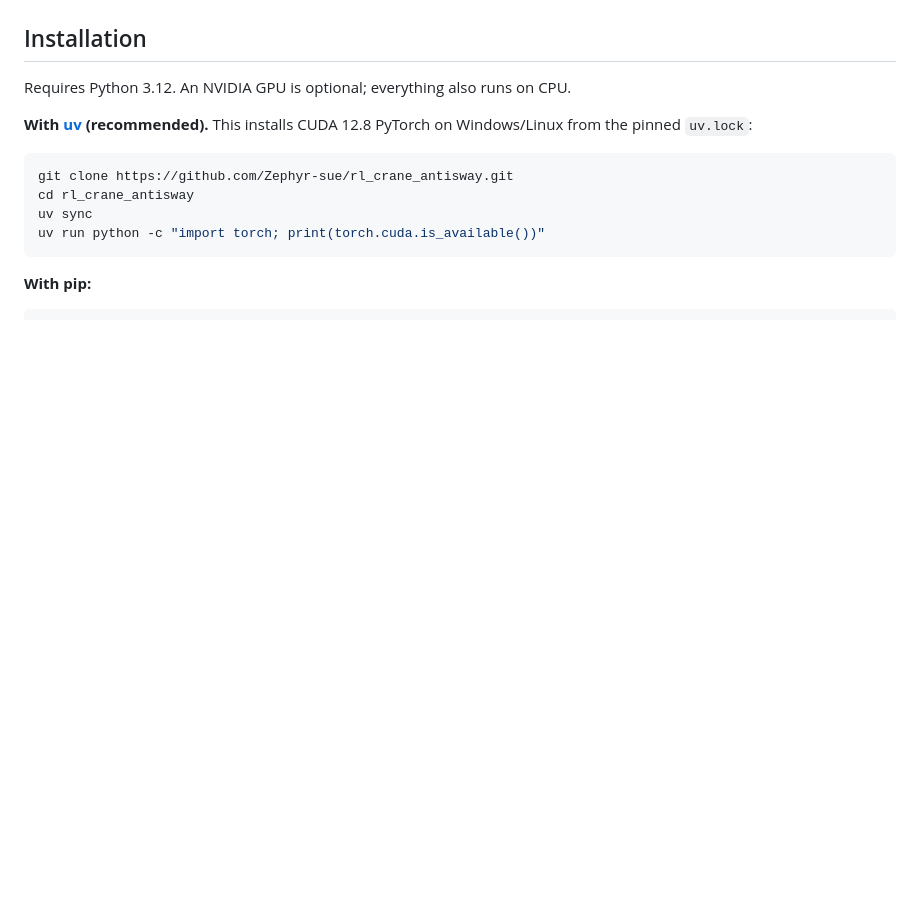
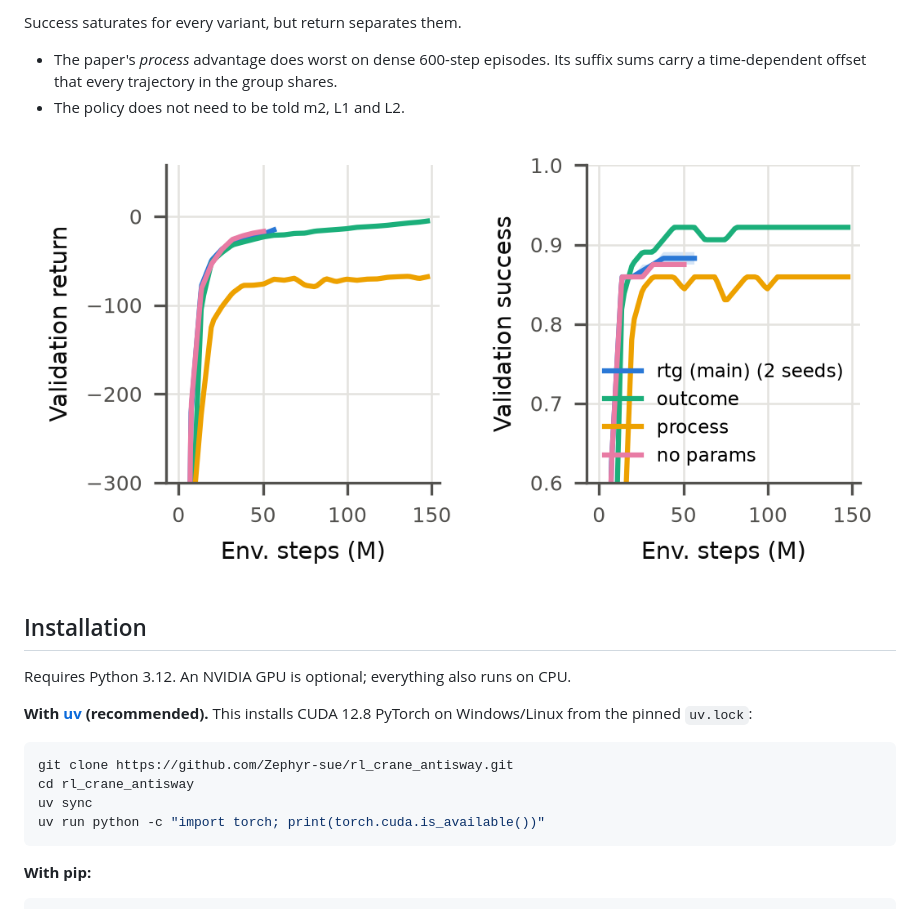
Before and after one commit to Zephyr-sue/rl_crane_antisway, a Markdown page: README.md, the part around one of its changes. Rendered like a GitHub page; blank space fills up the shorter version.

```diff
--- a/README.md
+++ b/README.md
@@ -16,3 +46,9 @@ The comparison baseline is the **RBF neural-network adaptive controller** of [Qi
+Success saturates for every variant, but return separates them.
+- The paper's *process* advantage does worst on dense 600-step episodes. Its suffix sums carry a time-dependent offset that every trajectory in the group shares.
+- The policy does not need to be told m2, L1 and L2.
+
+![Learning curves](results/learning_curves.png)
+
 
 ## Installation
 
```
Also changed, not shown: other parts of README.md (+31 -1 lines).
